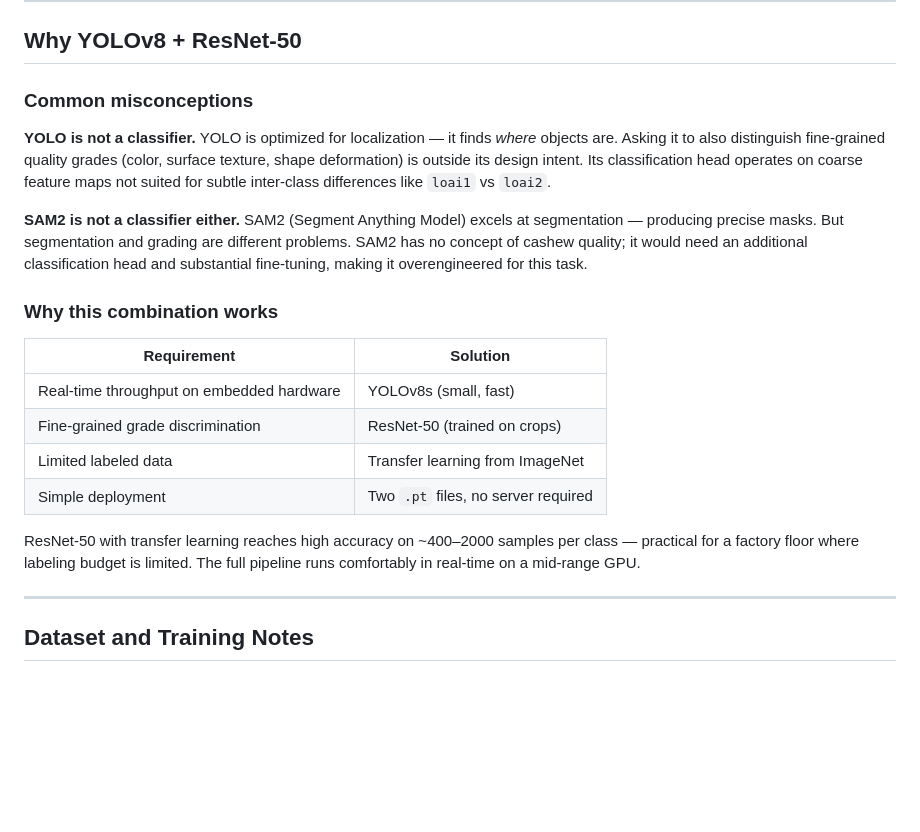
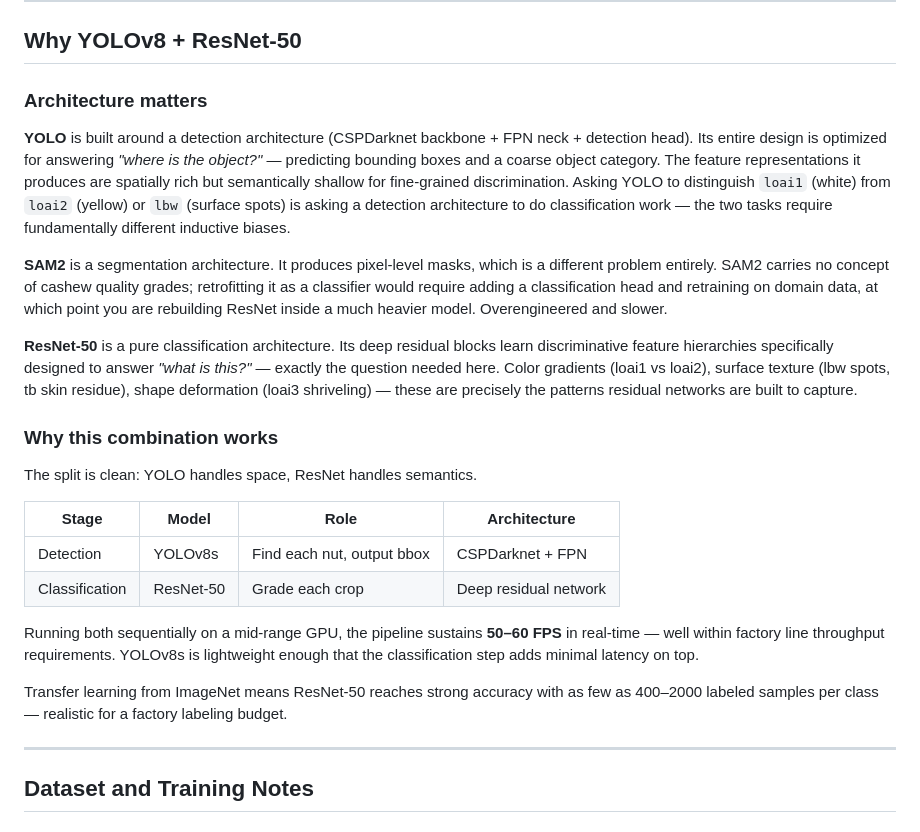
Before and after one commit to YaoMing-dev/Cashew_Model, a Markdown page: README.md, the part around the change. Rendered like a GitHub page; blank space fills up the shorter version.

Commit message:
Expand architecture explanation: YOLO vs ResNet design intent, 50-60fps pipeline

```diff
--- a/README.md
+++ b/README.md
@@ -44,24 +44,26 @@ Automated cashew grading system using a two-stage pipeline:
 
 ## Why YOLOv8 + ResNet-50
 
-### Common misconceptions
+### Architecture matters
 
-**YOLO is not a classifier.**
-YOLO is optimized for localization — it finds *where* objects are. Asking it to also distinguish fine-grained quality grades (color, surface texture, shape deformation) is outside its design intent. Its classification head operates on coarse feature maps not suited for subtle inter-class differences like `loai1` vs `loai2`.
+**YOLO** is built around a detection architecture (CSPDarknet backbone + FPN neck + detection head). Its entire design is optimized for answering *"where is the object?"* — predicting bounding boxes and a coarse object category. The feature representations it produces are spatially rich but semantically shallow for fine-grained discrimination. Asking YOLO to distinguish `loai1` (white) from `loai2` (yellow) or `lbw` (surface spots) is asking a detection architecture to do classification work — the two tasks require fundamentally different inductive biases.
 
-**SAM2 is not a classifier either.**
-SAM2 (Segment Anything Model) excels at segmentation — producing precise masks. But segmentation and grading are different problems. SAM2 has no concept of cashew quality; it would need an additional classification head and substantial fine-tuning, making it overengineered for this task.
+**SAM2** is a segmentation architecture. It produces pixel-level masks, which is a different problem entirely. SAM2 carries no concept of cashew quality grades; retrofitting it as a classifier would require adding a classification head and retraining on domain data, at which point you are rebuilding ResNet inside a much heavier model. Overengineered and slower.
+
+**ResNet-50** is a pure classification architecture. Its deep residual blocks learn discriminative feature hierarchies specifically designed to answer *"what is this?"* — exactly the question needed here. Color gradients (loai1 vs loai2), surface texture (lbw spots, tb skin residue), shape deformation (loai3 shriveling) — these are precisely the patterns residual networks are built to capture.
 
 ### Why this combination works
 
-| Requirement | Solution |
-|-------------|----------|
-| Real-time throughput on embedded hardware | YOLOv8s (small, fast) |
-| Fine-grained grade discrimination | ResNet-50 (trained on crops) |
-| Limited labeled data | Transfer learning from ImageNet |
-| Simple deployment | Two `.pt` files, no server required |
+The split is clean: YOLO handles space, ResNet handles semantics.
 
-ResNet-50 with transfer learning reaches high accuracy on ~400–2000 samples per class — practical for a factory floor where labeling budget is limited. The full pipeline runs comfortably in real-time on a mid-range GPU.
+| Stage | Model | Role | Architecture |
+|-------|-------|------|-------------|
+| Detection | YOLOv8s | Find each nut, output bbox | CSPDarknet + FPN |
+| Classification | ResNet-50 | Grade each crop | Deep residual network |
+
+Running both sequentially on a mid-range GPU, the pipeline sustains **50–60 FPS** in real-time — well within factory line throughput requirements. YOLOv8s is lightweight enough that the classification step adds minimal latency on top.
+
+Transfer learning from ImageNet means ResNet-50 reaches strong accuracy with as few as 400–2000 labeled samples per class — realistic for a factory labeling budget.
 
 ---
 
```
